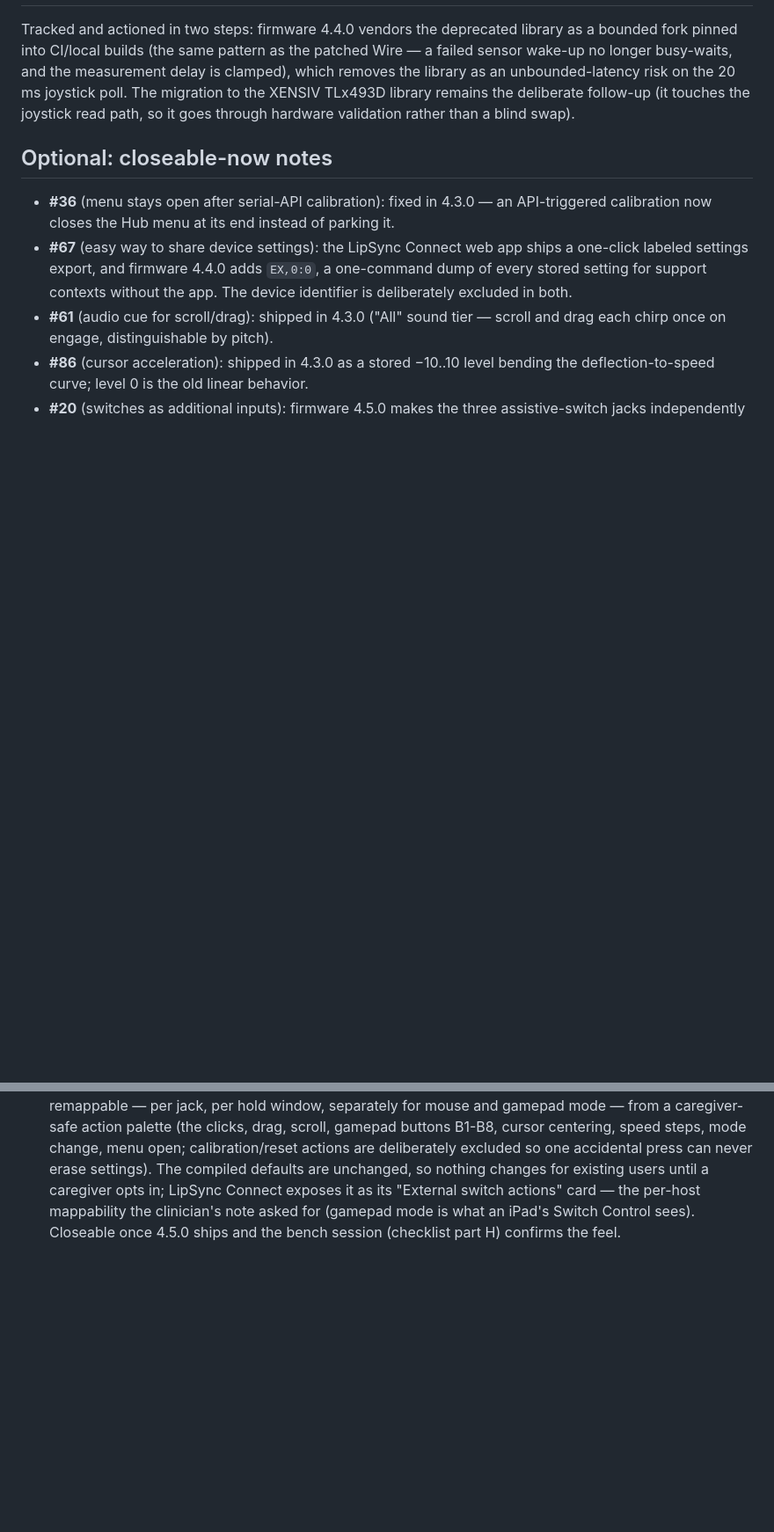
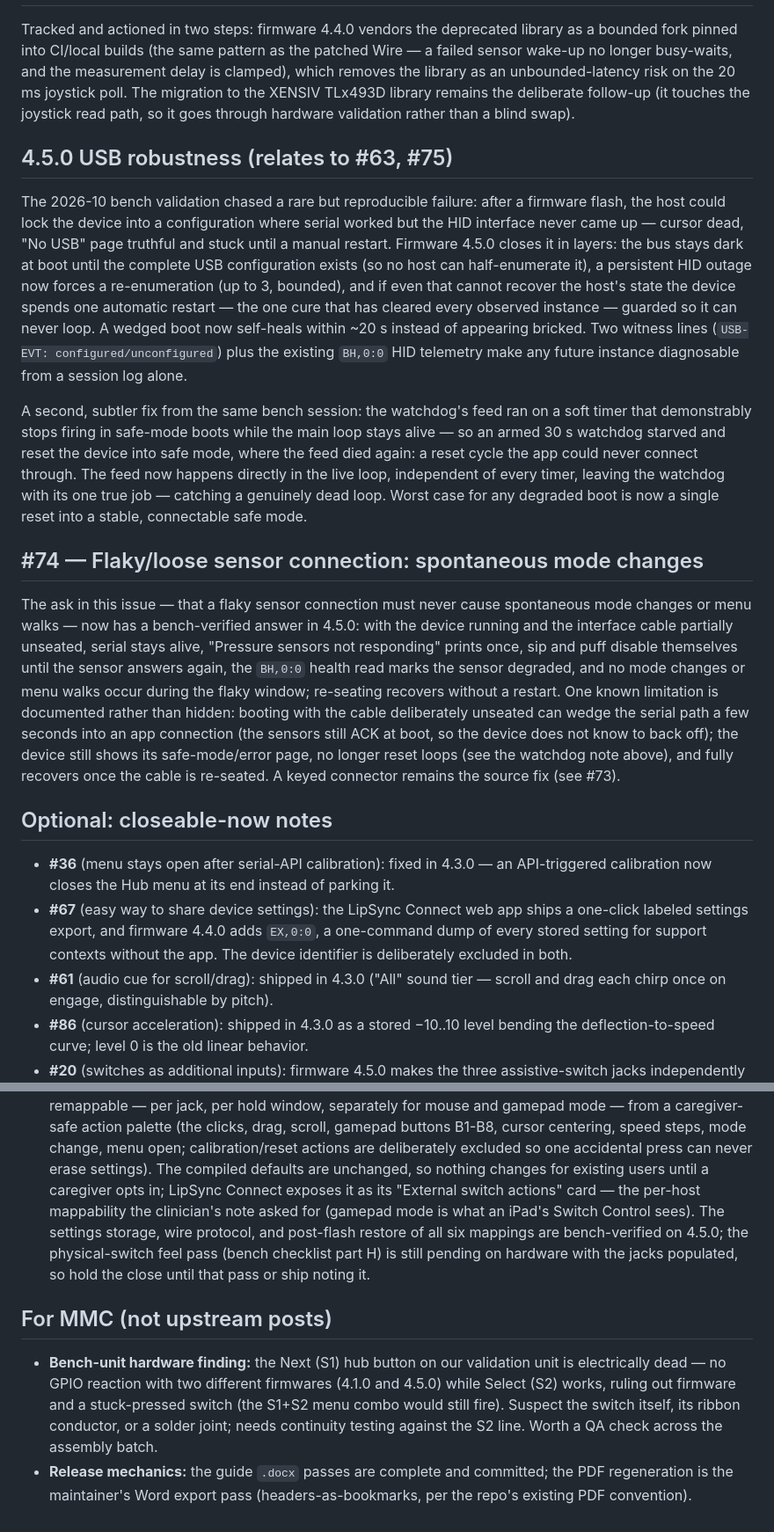
Before and after one commit to goforwest/LipSync_Connect, a Markdown page: docs/upstream-issue-comments.md, 2 parts joined by grey strips. Shown at 88% size. Drawn GitHub-style; blank space fills up the shorter version.

Commit message:
Release prep: upstream comment drafts extended with the 4.5.0 bench findings - the USB robustness layering (boot-order detach, self-healing re-enumeration, one guarded auto-restart, USB-EVT witnesses) cross-referenced to #63/#75, the #74 verdict (runtime flakiness fully graceful, the boot-with-unseated-cable limitation stated plainly), and the #20 close condition updated to reflect the verified mapping storage/protocol/restore paths with the physical feel pass still pending. Checklist: Part F ticked with the 2026-10-18 bench evidence, H marked deferred (storage/protocol/restore de-facto verified via the 4.5.0-to-4.5.0 flash), G marked deferred. MMC notes added: the S1 dead-button unit finding for assembly QA, and the Word-export PDF step

```diff
--- a/docs/upstream-issue-comments.md
+++ b/docs/upstream-issue-comments.md
@@ -71,6 +71,46 @@ XENSIV TLx493D library remains the deliberate follow-up (it touches the
 joystick read path, so it goes through hardware validation rather than a
 blind swap).
 
+## 4.5.0 USB robustness (relates to #63, #75)
+
+The 2026-10 bench validation chased a rare but reproducible failure: after a
+firmware flash, the host could lock the device into a configuration where
+serial worked but the HID interface never came up — cursor dead, "No USB"
+page truthful and stuck until a manual restart. Firmware 4.5.0 closes it in
+layers: the bus stays dark at boot until the complete USB configuration
+exists (so no host can half-enumerate it), a persistent HID outage now
+forces a re-enumeration (up to 3, bounded), and if even that cannot recover
+the host's state the device spends one automatic restart — the one cure that
+has cleared every observed instance — guarded so it can never loop. A wedged
+boot now self-heals within ~20 s instead of appearing bricked. Two witness
+lines (`USB-EVT: configured/unconfigured`) plus the existing `BH,0:0` HID
+telemetry make any future instance diagnosable from a session log alone.
+
+A second, subtler fix from the same bench session: the watchdog's feed ran
+on a soft timer that demonstrably stops firing in safe-mode boots while the
+main loop stays alive — so an armed 30 s watchdog starved and reset the
+device into safe mode, where the feed died again: a reset cycle the app
+could never connect through. The feed now happens directly in the live loop,
+independent of every timer, leaving the watchdog with its one true job —
+catching a genuinely dead loop. Worst case for any degraded boot is now a
+single reset into a stable, connectable safe mode.
+
+## #74 — Flaky/loose sensor connection: spontaneous mode changes
+
+The ask in this issue — that a flaky sensor connection must never cause
+spontaneous mode changes or menu walks — now has a bench-verified answer in
+4.5.0: with the device running and the interface cable partially unseated,
+serial stays alive, "Pressure sensors not responding" prints once, sip and
+puff disable themselves until the sensor answers again, the `BH,0:0` health
+read marks the sensor degraded, and no mode changes or menu walks occur
+during the flaky window; re-seating recovers without a restart. One known
+limitation is documented rather than hidden: booting with the cable
+deliberately unseated can wedge the serial path a few seconds into an app
+connection (the sensors still ACK at boot, so the device does not know to
+back off); the device still shows its safe-mode/error page, no longer reset
+loops (see the watchdog note above), and fully recovers once the cable is
+re-seated. A keyed connector remains the source fix (see #73).
+
 ## Optional: closeable-now notes
 
 - **#36** (menu stays open after serial-API calibration): fixed in 4.3.0 —
@@ -95,6 +135,21 @@ blind swap).
   settings). The compiled defaults are unchanged, so nothing changes for
   existing users until a caregiver opts in; LipSync Connect exposes it as
   its "External switch actions" card — the per-host mappability the
-  clinician's note asked for (gamepad mode is what an iPad's Switch
-  Control sees). Closeable once 4.5.0 ships and the bench session
-  (checklist part H) confirms the feel.
+  clinician's note asked for (gamepad mode is what an iPad's Switch Control
+  sees). The settings storage, wire protocol, and post-flash restore of all
+  six mappings are bench-verified on 4.5.0; the physical-switch feel pass
+  (bench checklist part H) is still pending on hardware with the jacks
+  populated, so hold the close until that pass or ship noting it.
+
+## For MMC (not upstream posts)
+
+- **Bench-unit hardware finding:** the Next (S1) hub button on our
+  validation unit is electrically dead — no GPIO reaction with two
+  different firmwares (4.1.0 and 4.5.0) while Select (S2) works, ruling out
+  firmware and a stuck-pressed switch (the S1+S2 menu combo would still
+  fire). Suspect the switch itself, its ribbon conductor, or a solder
+  joint; needs continuity testing against the S2 line. Worth a QA check
+  across the assembly batch.
+- **Release mechanics:** the guide `.docx` passes are complete and
+  committed; the PDF regeneration is the maintainer's Word export pass
+  (headers-as-bookmarks, per the repo's existing PDF convention).
```
Also changed, not shown: docs/4.4.0-hardware-validation-checklist.md (+14 -4 lines).
